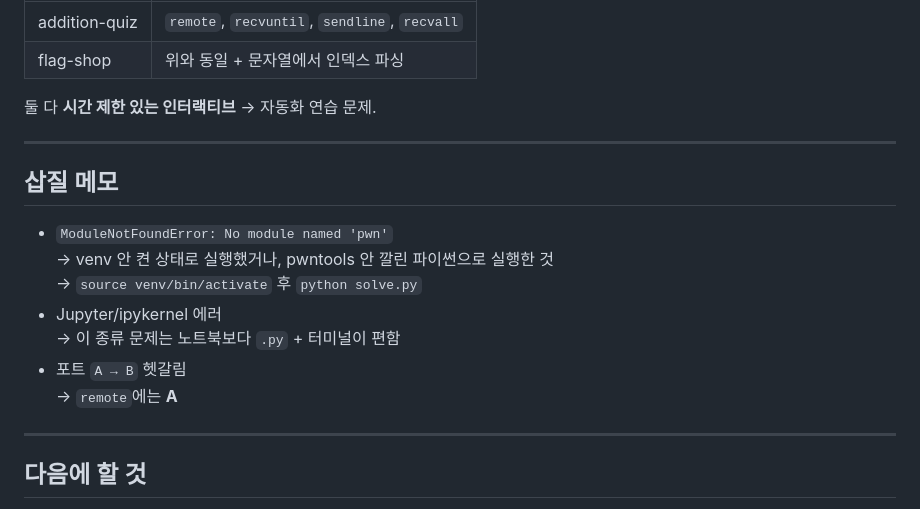
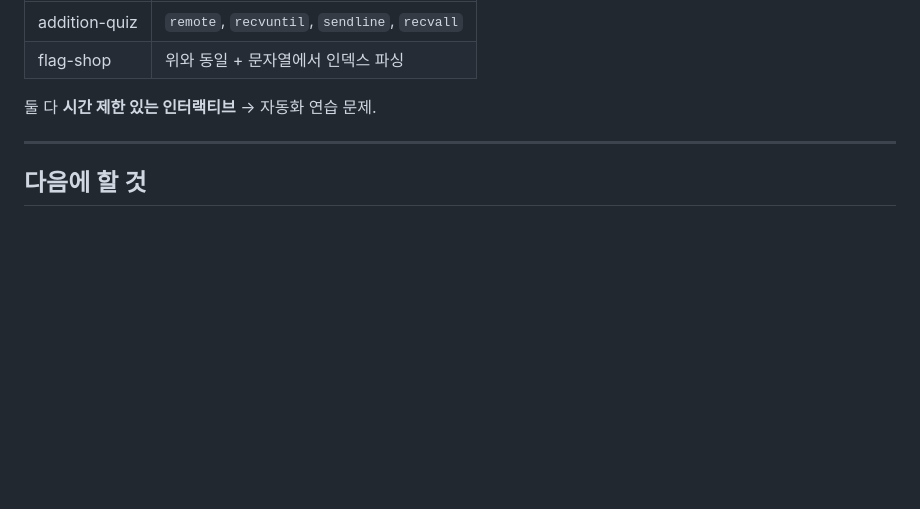
Before and after one commit to JimProKing/dreamhack, a Markdown page: log_for_study/2026-08-03.md, the part around the change. Rendered like a GitHub page; blank space fills up the shorter version.

```diff
--- a/log_for_study/2026-08-03.md
+++ b/log_for_study/2026-08-03.md
@@ -206,18 +206,6 @@ print(p.recvall(timeout=2).decode(errors='ignore'))
 
 ---
 
-## 삽질 메모
-
-- `ModuleNotFoundError: No module named 'pwn'`
-  → venv 안 켠 상태로 실행했거나, pwntools 안 깔린 파이썬으로 실행한 것
-  → `source venv/bin/activate` 후 `python solve.py`
-- Jupyter/ipykernel 에러
-  → 이 종류 문제는 노트북보다 `.py` + 터미널이 편함
-- 포트 `A → B` 헷갈림
-  → `remote`에는 **A**
-
----
-
 ## 다음에 할 것
 
 - pwntools 강의 실습(rao 같은 RAO) 쪽 더 보기
```
Also changed, not shown: log_for_study/2026-08-04.md (+0 -18 lines).
